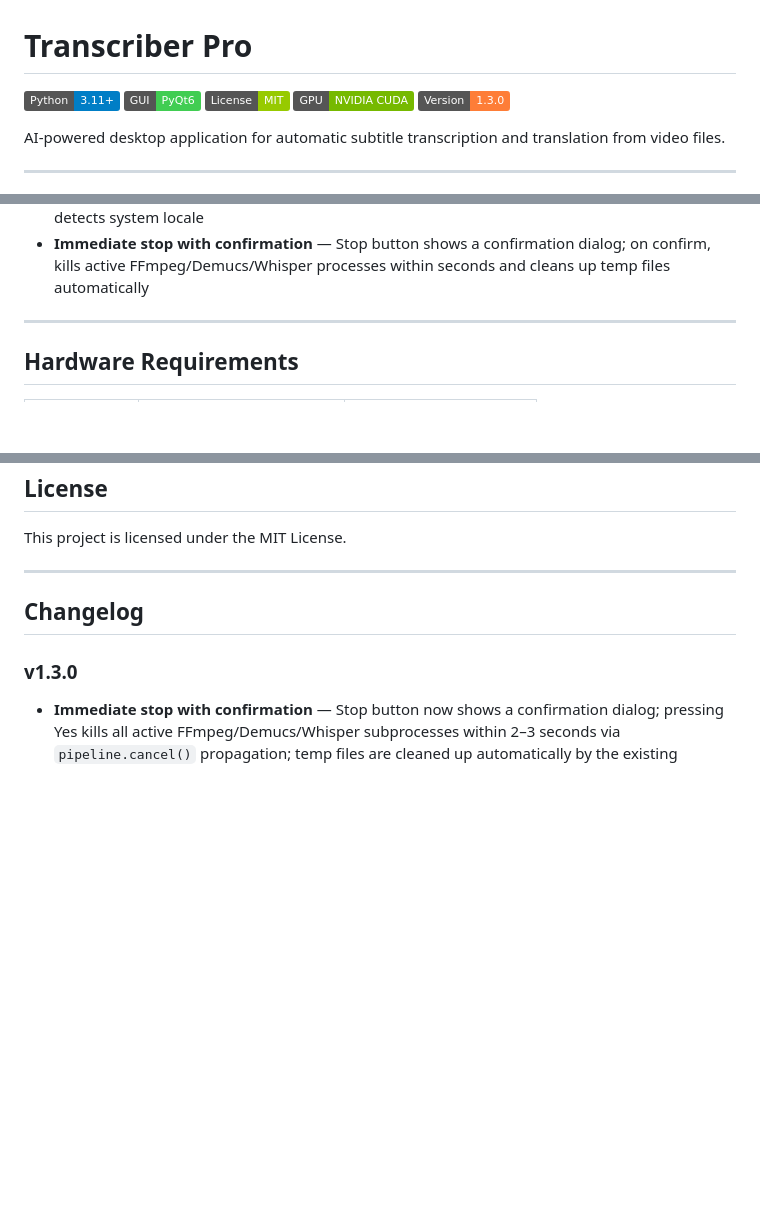
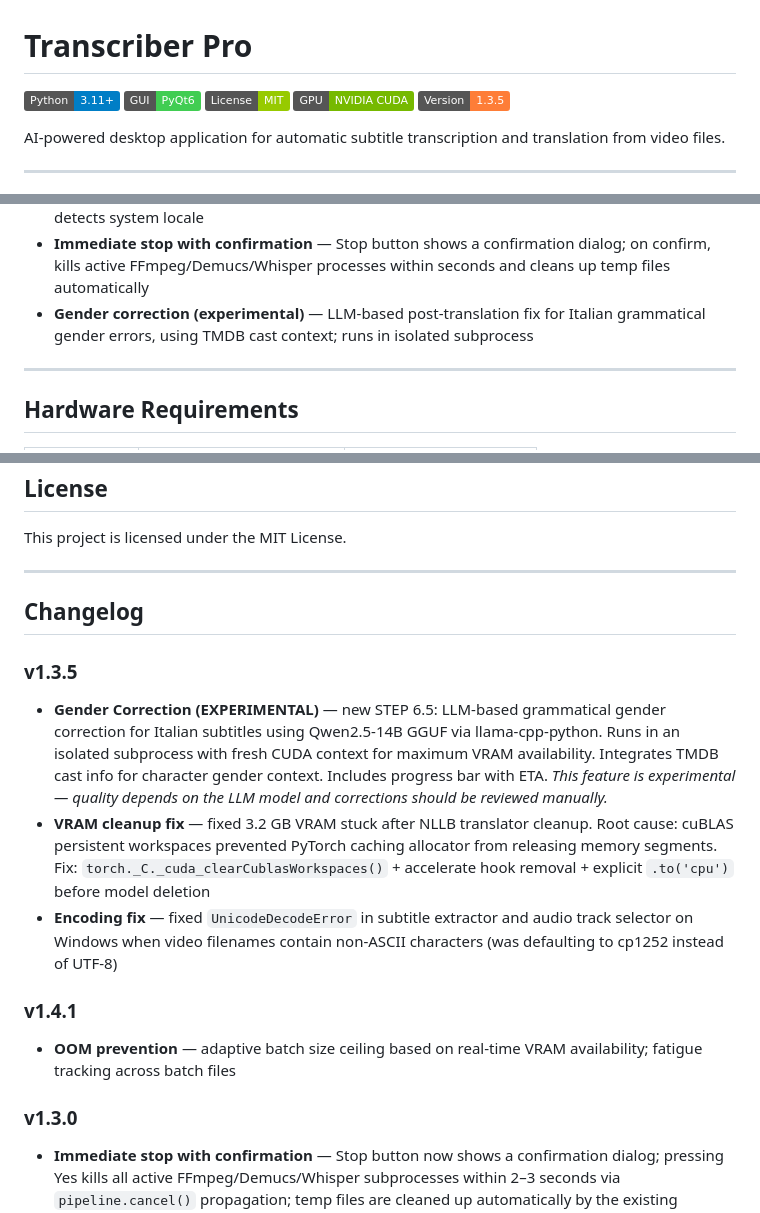
Before and after one commit to chinasky71-byte/TranscriberPro, a Markdown page: README.md, 3 parts joined by grey strips. Drawn GitHub-style; badges without logos; blank space fills up the shorter version.

Commit message:
docs: update README with v1.3.5 changelog and gender correction feature
Co-Authored-By: Claude Opus 4.6 <noreply@anthropic.com>

```diff
--- a/README.md
+++ b/README.md
@@ -4,7 +4,7 @@
 ![PyQt6](https://img.shields.io/badge/GUI-PyQt6-41CD52?logo=qt)
 ![License](https://img.shields.io/badge/License-MIT-green)
 ![GPU](https://img.shields.io/badge/GPU-NVIDIA%20CUDA-76B900?logo=nvidia)
-![Version](https://img.shields.io/badge/Version-1.3.0-orange)
+![Version](https://img.shields.io/badge/Version-1.3.5-orange)
 
 AI-powered desktop application for automatic subtitle transcription and translation from video files.
 
@@ -33,6 +33,7 @@ Transcriber Pro takes any video file, extracts or transcribes its audio using Fa
 - **Embedded subtitle extraction** — skips transcription if subtitles already exist in the container; bitmap-only (PGS/VOBSUB) streams are automatically skipped
 - **IT/EN interface** — full Italian/English UI; language selector in General Settings (🔧); auto-detects system locale
 - **Immediate stop with confirmation** — Stop button shows a confirmation dialog; on confirm, kills active FFmpeg/Demucs/Whisper processes within seconds and cleans up temp files automatically
+- **Gender correction (experimental)** — LLM-based post-translation fix for Italian grammatical gender errors, using TMDB cast context; runs in isolated subprocess
 
 ---
 
@@ -192,6 +194,14 @@ This project is licensed under the MIT License.
 
 ## Changelog
 
+### v1.3.5
+- **Gender Correction (EXPERIMENTAL)** — new STEP 6.5: LLM-based grammatical gender correction for Italian subtitles using Qwen2.5-14B GGUF via llama-cpp-python. Runs in an isolated subprocess with fresh CUDA context for maximum VRAM availability. Integrates TMDB cast info for character gender context. Includes progress bar with ETA. *This feature is experimental — quality depends on the LLM model and corrections should be reviewed manually.*
+- **VRAM cleanup fix** — fixed 3.2 GB VRAM stuck after NLLB translator cleanup. Root cause: cuBLAS persistent workspaces prevented PyTorch caching allocator from releasing memory segments. Fix: `torch._C._cuda_clearCublasWorkspaces()` + accelerate hook removal + explicit `.to('cpu')` before model deletion
+- **Encoding fix** — fixed `UnicodeDecodeError` in subtitle extractor and audio track selector on Windows when video filenames contain non-ASCII characters (was defaulting to cp1252 instead of UTF-8)
+
+### v1.4.1
+- **OOM prevention** — adaptive batch size ceiling based on real-time VRAM availability; fatigue tracking across batch files
+
 ### v1.3.0
 - **Immediate stop with confirmation** — Stop button now shows a confirmation dialog; pressing Yes kills all active FFmpeg/Demucs/Whisper subprocesses within 2–3 seconds via `pipeline.cancel()` propagation; temp files are cleaned up automatically by the existing `finally` block
 - **TMDB parser fix** — double HTML entity decoding (`&amp;#039;` → `&#039;` → `'`) for edge-case titles
```
Also changed, not shown: other parts of README.md (+1 -0 lines).
